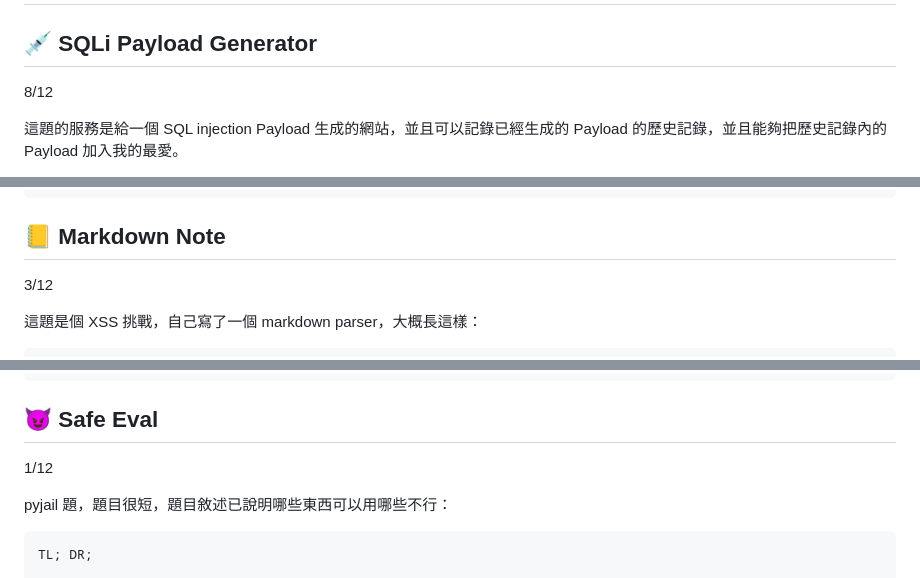
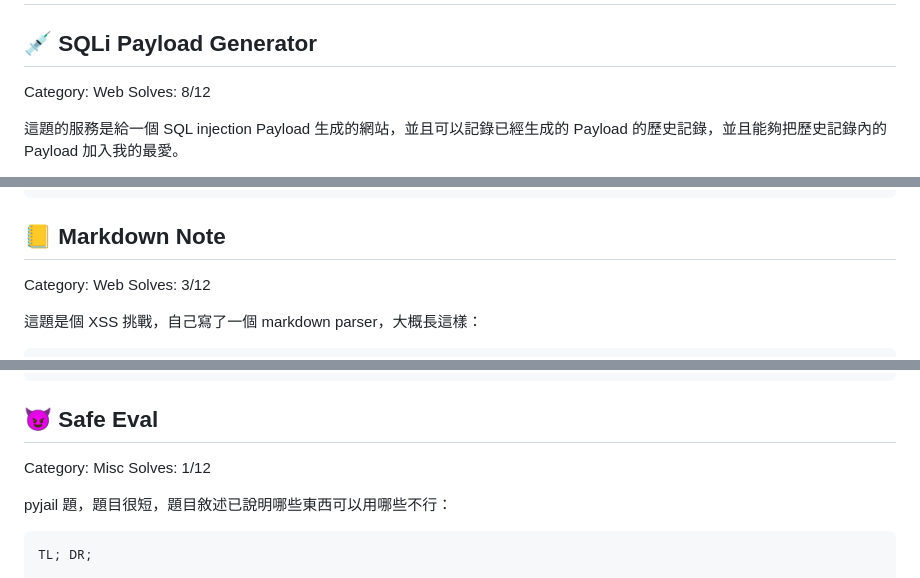
Before and after one commit to Vincent550102/My-CTF-Challenge, a Markdown page: cggc/2024-final/Readme.md, 3 parts joined by grey strips. Drawn GitHub-style.

```diff
--- a/cggc/2024-final/Readme.md
+++ b/cggc/2024-final/Readme.md
@@ -2,7 +2,9 @@
 
 ## 💉 SQLi Payload Generator
 
-8/12
+Category: Web
+Solves: 8/12
+
 
 這題的服務是給一個 SQL injection Payload 生成的網站，並且可以記錄已經生成的 Payload 的歷史記錄，並且能夠把歷史記錄內的 Payload 加入我的最愛。
 
@@ -106,7 +108,8 @@ print(flag)
 
 ## 📒 Markdown Note
 
-3/12
+Category: Web
+Solves: 3/12
 
 這題是個 XSS 挑戰，自己寫了一個 markdown parser，大概長這樣：
 
@@ -277,7 +280,8 @@ s.post(
 
 ## 😈 Safe Eval
 
-1/12
+Category: Misc
+Solves: 1/12
 
 pyjail 題，題目很短，題目敘述已說明哪些東西可以用哪些不行：
 
```
